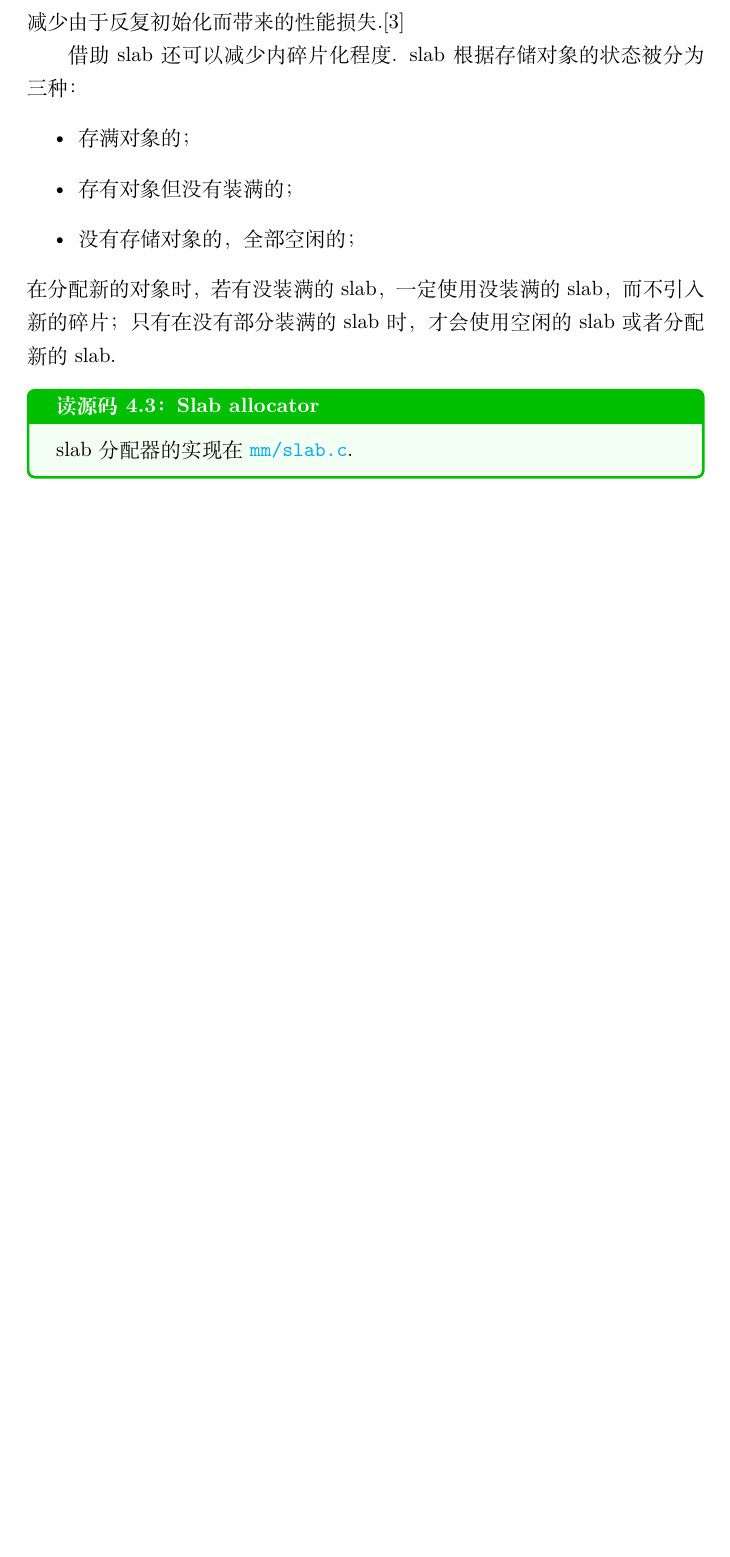
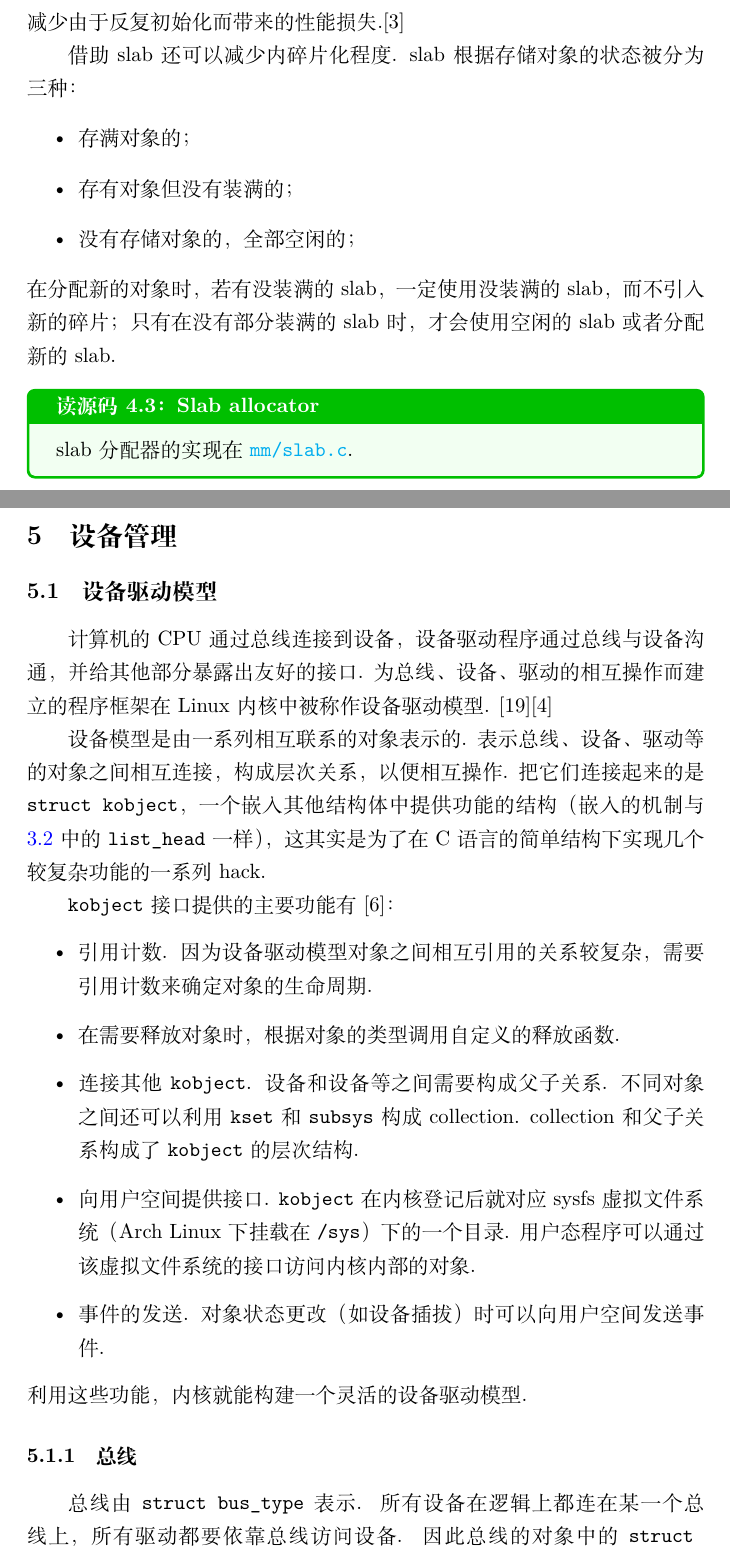
Before and after one commit to MikeWalrus/linux-report, a LaTeX document (linux_zh.tex, which reads device.tex): part of page 33 of 38 before the commit and two parts of pages 33 and 34 of 42 after it, the two joined at a grey line, cut so that both start at the same text, the shorter picture padded with empty space. Compiled offline with XeLaTeX.

Commit message:
device driver model, bus

```diff
--- /dev/null
+++ b/device.tex
@@ -0,0 +1,35 @@
+\section{设备管理}
+\subsection{设备驱动模型}
+计算机的CPU通过总线连接到设备，设备驱动程序通过总线与设备沟通，
+并给其他部分暴露出友好的接口.
+为总线、设备、驱动的相互操作而建立的程序框架在Linux内核中被称作设备驱动模型.
+\cite{devicemodel}\cite{bovet2005understanding}
+
+设备模型是由一系列相互联系的对象表示的.
+表示总线、设备、驱动等的对象之间相互连接，构成层次关系，以便相互操作.
+把它们连接起来的是 \lstinline{struct kobject}，\index{k@\lstinline{kobject}}
+一个嵌入其他结构体中提供功能的结构
+（嵌入的机制与 \ref{process identifiers} 中的 \lstinline{list_head} 一样），
+这其实是为了在C语言的简单结构下实现几个较复杂功能的一系列hack.
+
+\lstinline{kobject} 接口提供的主要功能有\cite{kobject}：
+\begin{itemize}
+	\item 引用计数. 因为设备驱动模型对象之间相互引用的关系较复杂，
+	      需要引用计数来确定对象的生命周期.
+	\item 在需要释放对象时，根据对象的类型调用自定义的释放函数.
+	\item 连接其他 \lstinline{kobject}.
+	      设备和设备等之间需要构成父子关系.
+	      不同对象之间还可以利用 \lstinline{kset} 和 \lstinline{subsys} 构成collection.
+	      collection 和父子关系构成了 \lstinline{kobject} 的层次结构.
+	\item 向用户空间提供接口.
+	      \lstinline{kobject} 在内核登记后就对应sysfs 虚拟文件系统
+	      （Arch Linux下挂载在 \lstinline{/sys}）下的一个目录.
+	      用户态程序可以通过该虚拟文件系统的接口访问内核内部的对象.
+	\item 事件的发送. 对象状态更改（如设备插拔）时可以向用户空间发送事件.
+\end{itemize}
+利用这些功能，内核就能构建一个灵活的设备驱动模型.
+
+\subsubsection{总线}
+总线由 \lstinline{struct bus_type} 表示.
+所有设备在逻辑上都连在某一个总线上，所有驱动都要依靠总线访问设备.
+因此总线的对象中的 \lstinline{struct subsys_private *p}
```
Also changed, not shown: bib.bib (+16 -0 lines), linux_zh.tex (+2 -0 lines), device.tex (45 more changed lines).
